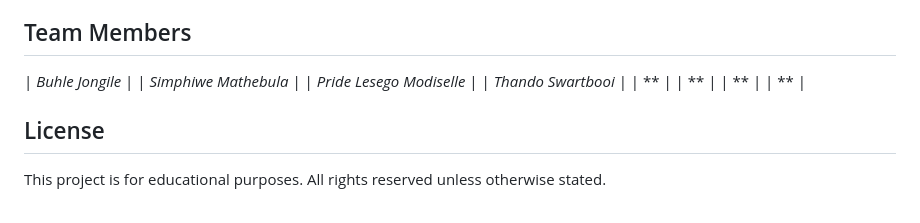
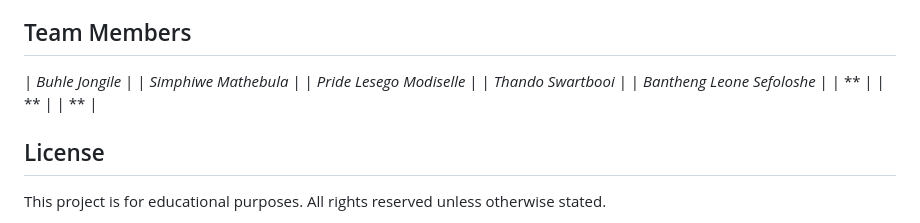
Before and after one commit to buhle-webdeveloper/StudentPortfolio, a Markdown page: README.md, the part around the change. Drawn GitHub-style.

```diff
--- a/README.md
+++ b/README.md
@@ -118,7 +118,7 @@ The app extracts `json[1]`, filters out null values, rounds percentages, and dis
 | *Simphiwe Mathebula* |
 | *Pride Lesego Modiselle* |
 | *Thando Swartbooi* |
-| ** |
+| *Bantheng Leone Sefoloshe* |
 | ** |
 | ** |
 | ** |
```
